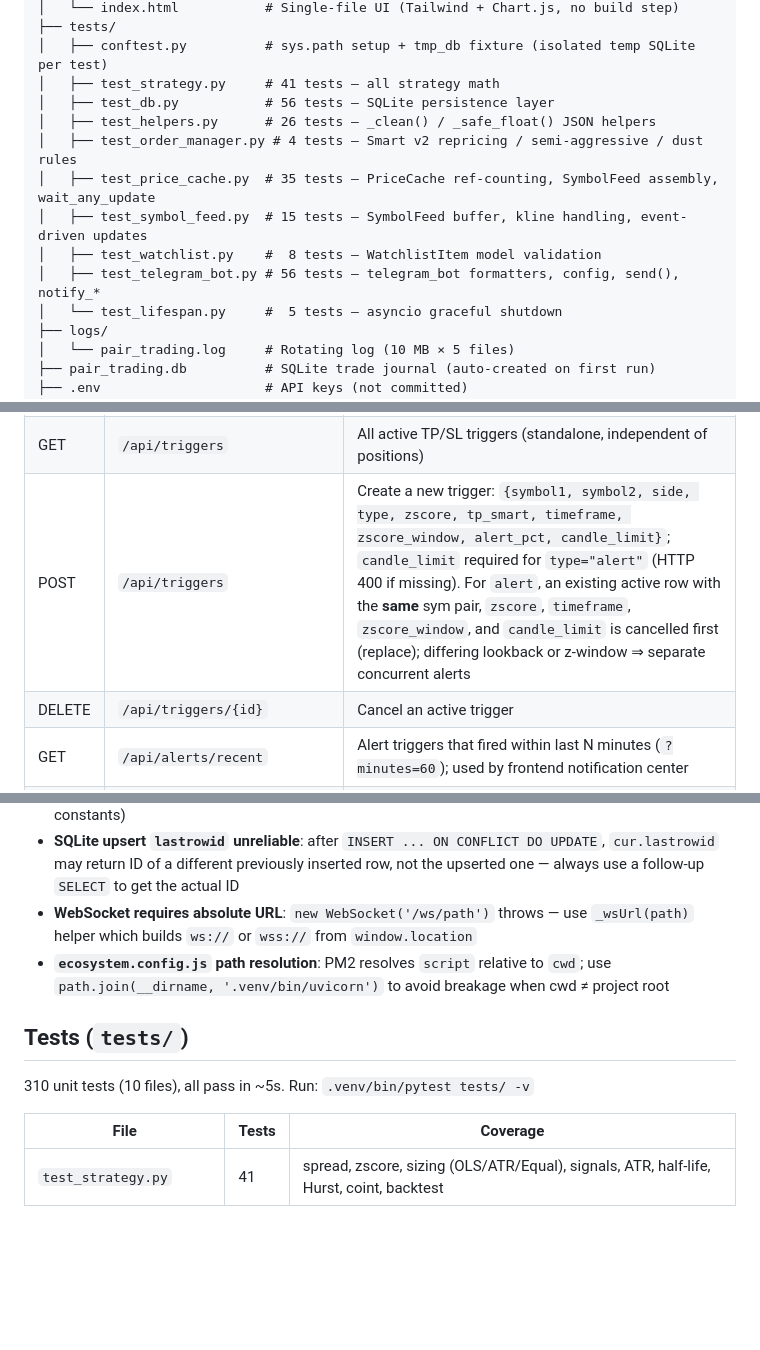
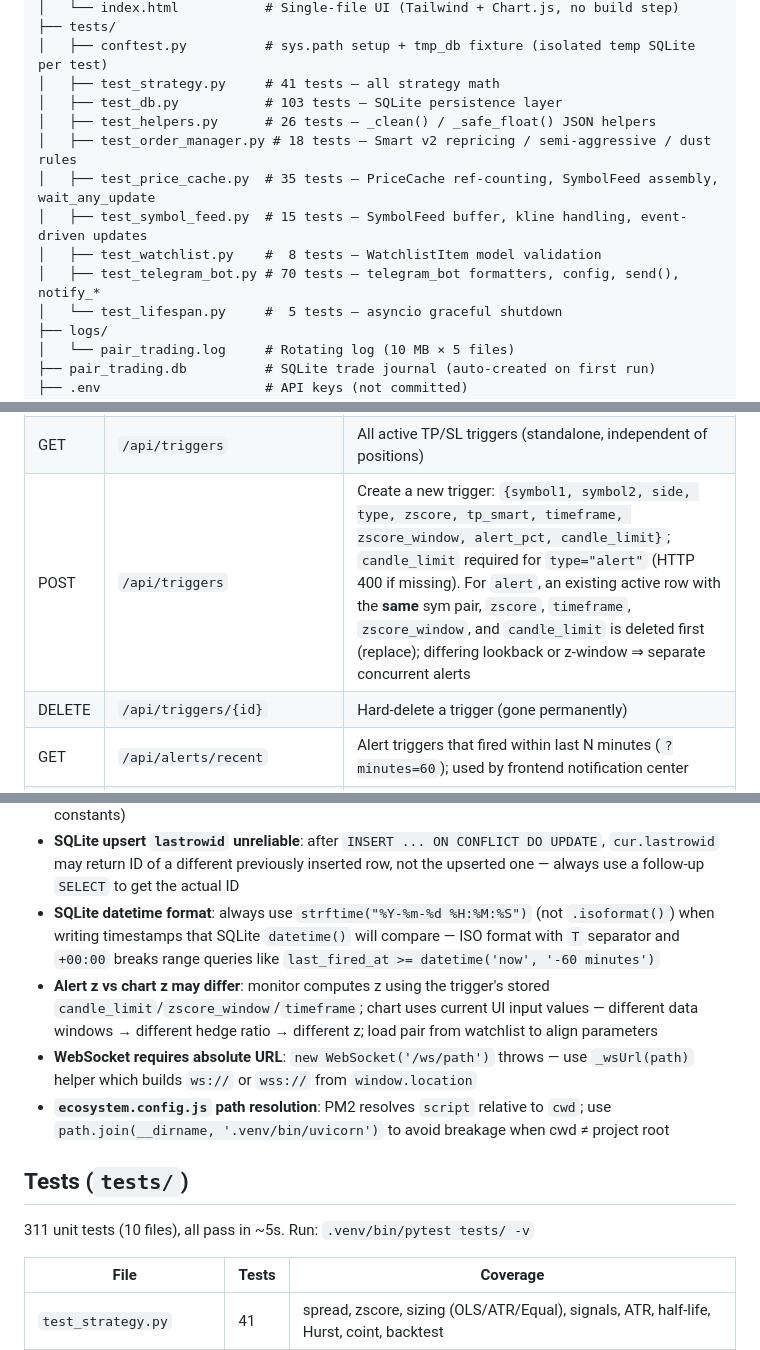
Before and after one commit to shvydak/pair_trading, a Markdown page: CLAUDE.md, 3 parts joined by grey strips. Drawn GitHub-style; blank space fills up the shorter version.

Commit message:
docs: update CLAUDE.md to reflect changes in trigger management and alert system
- Revised the API documentation for triggers to clarify the new hard-delete behavior when cancelling triggers.
- Updated the description of the `refreshTriggersCache()` function to include the new parameter for badge management.
- Enhanced the section on alert notifications to explain the persistence of active alerts in the database and the implications for user interactions.

Result: Improved clarity and accuracy of documentation regarding trigger and alert functionalities, aligning with recent code changes.

```diff
--- a/CLAUDE.md
+++ b/CLAUDE.md
@@ -83,13 +83,13 @@ pair_trading/
 ├── tests/
 │   ├── conftest.py          # sys.path setup + tmp_db fixture (isolated temp SQLite per test)
 │   ├── test_strategy.py     # 41 tests — all strategy math
-│   ├── test_db.py           # 56 tests — SQLite persistence layer
+│   ├── test_db.py           # 103 tests — SQLite persistence layer
 │   ├── test_helpers.py      # 26 tests — _clean() / _safe_float() JSON helpers
-│   ├── test_order_manager.py # 4 tests — Smart v2 repricing / semi-aggressive / dust rules
+│   ├── test_order_manager.py # 18 tests — Smart v2 repricing / semi-aggressive / dust rules
 │   ├── test_price_cache.py  # 35 tests — PriceCache ref-counting, SymbolFeed assembly, wait_any_update
 │   ├── test_symbol_feed.py  # 15 tests — SymbolFeed buffer, kline handling, event-driven updates
 │   ├── test_watchlist.py    #  8 tests — WatchlistItem model validation
-│   ├── test_telegram_bot.py # 56 tests — telegram_bot formatters, config, send(), notify_*
+│   ├── test_telegram_bot.py # 70 tests — telegram_bot formatters, config, send(), notify_*
 │   └── test_lifespan.py     #  5 tests — asyncio graceful shutdown
 ├── logs/
 │   └── pair_trading.log     # Rotating log (10 MB × 5 files)
@@ -153,8 +153,8 @@ Always use `.venv/bin/python` and `.venv/bin/pip` — system Python is managed b
 | GET    | `/api/all_positions`         | Single endpoint: one Binance call → returns `{strategy_positions: [...enriched], exchange_positions: [...raw]}` |
 | GET    | `/api/dashboard`             | **Combined polling**: positions (enriched) + exchange positions + balances + recent alerts in one response      |
 | GET    | `/api/triggers`              | All active TP/SL triggers (standalone, independent of positions)                                                |
-| POST   | `/api/triggers`              | Create a new trigger: `{symbol1, symbol2, side, type, zscore, tp_smart, timeframe, zscore_window, alert_pct, candle_limit}`; `candle_limit` required for `type="alert"` (HTTP 400 if missing). For `alert`, an existing active row with the **same** sym pair, `zscore`, `timeframe`, `zscore_window`, and `candle_limit` is cancelled first (replace); differing lookback or z-window ⇒ separate concurrent alerts  |
-| DELETE | `/api/triggers/{id}`         | Cancel an active trigger                                                                                        |
+| POST   | `/api/triggers`              | Create a new trigger: `{symbol1, symbol2, side, type, zscore, tp_smart, timeframe, zscore_window, alert_pct, candle_limit}`; `candle_limit` required for `type="alert"` (HTTP 400 if missing). For `alert`, an existing active row with the **same** sym pair, `zscore`, `timeframe`, `zscore_window`, and `candle_limit` is deleted first (replace); differing lookback or z-window ⇒ separate concurrent alerts  |
+| DELETE | `/api/triggers/{id}`         | Hard-delete a trigger (gone permanently)                                                                        |
 | GET    | `/api/alerts/recent`         | Alert triggers that fired within last N minutes (`?minutes=60`); used by frontend notification center          |
 | GET    | `/api/executions`            | All active execution contexts (for inline progress monitoring in position rows)                                 |
 | GET    | `/api/executions/history`    | Persisted terminal execution snapshots from SQLite (`?limit=100`)                                               |
@@ -471,12 +471,14 @@ Notification functions: `notify_position_opened`, `notify_position_closed`, `not
 - **TP/SL input only accepts positive numbers**: correct behavior with direction-agnostic logic — chart shows symmetric lines at ±threshold
 - **Tailwind CDN dynamic classes don't work**: CDN only generates CSS for classes present in HTML at parse time — use `element.style.color` with explicit hex values (`C_GREEN`/`C_YELLOW`/`C_RED` constants)
 - **SQLite upsert `lastrowid` unreliable**: after `INSERT ... ON CONFLICT DO UPDATE`, `cur.lastrowid` may return ID of a different previously inserted row, not the upserted one — always use a follow-up `SELECT` to get the actual ID
+- **SQLite datetime format**: always use `strftime("%Y-%m-%d %H:%M:%S")` (not `.isoformat()`) when writing timestamps that SQLite `datetime()` will compare — ISO format with `T` separator and `+00:00` breaks range queries like `last_fired_at >= datetime('now', '-60 minutes')`
+- **Alert z vs chart z may differ**: monitor computes z using the trigger's stored `candle_limit`/`zscore_window`/`timeframe`; chart uses current UI input values — different data windows → different hedge ratio → different z; load pair from watchlist to align parameters
 - **WebSocket requires absolute URL**: `new WebSocket('/ws/path')` throws — use `_wsUrl(path)` helper which builds `ws://` or `wss://` from `window.location`
 - **`ecosystem.config.js` path resolution**: PM2 resolves `script` relative to `cwd`; use `path.join(__dirname, '.venv/bin/uvicorn')` to avoid breakage when cwd ≠ project root
 
 ## Tests (`tests/`)
 
-310 unit tests (10 files), all pass in ~5s. Run: `.venv/bin/pytest tests/ -v`
+311 unit tests (10 files), all pass in ~5s. Run: `.venv/bin/pytest tests/ -v`
 
 | File                    | Tests | Coverage                                                    |
 | ----------------------- | ----- | ----------------------------------------------------------- |
```
Also changed, not shown: other parts of CLAUDE.md (+3 -3 lines).
